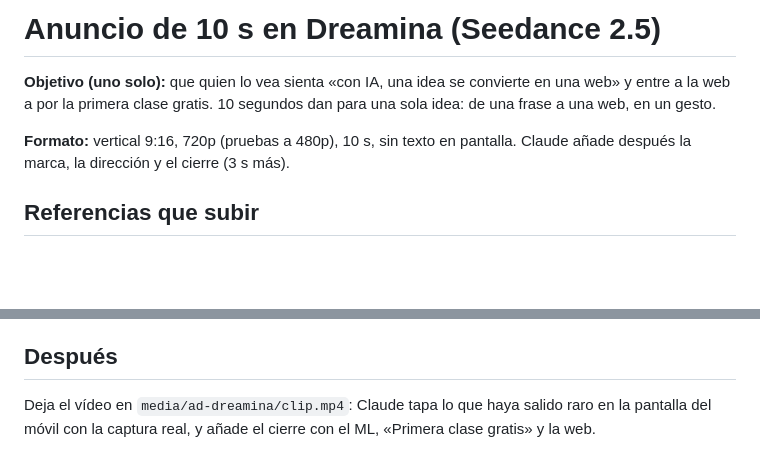
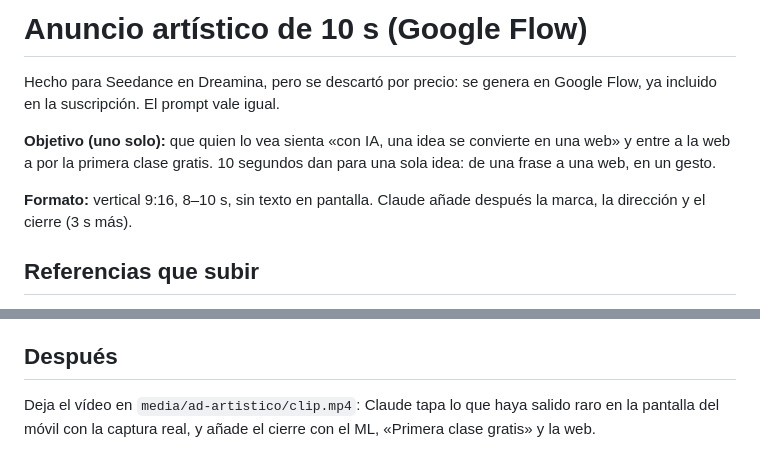
Before and after one commit to liebanavicente/vibecodingcoach, a Markdown page: media/ad-artistico/BRIEF.md, 2 parts joined by grey strips. GitHub-like rendering; blank space fills up the shorter version.

Commit message:
Retarget the artistic ad brief to Google Flow
Dreamina needed a paid plan, so the brief and its reference images move
to media/ad-artistico for generating the same prompt in Flow.

Co-Authored-By: Claude Opus 5.5 <noreply@anthropic.com>

```diff
--- a/media/ad-dreamina/BRIEF.md
+++ b/media/ad-artistico/BRIEF.md
@@ -1,9 +1,12 @@
-# Anuncio de 10 s en Dreamina (Seedance 2.5)
+# Anuncio artístico de 10 s (Google Flow)
+
+Hecho para Seedance en Dreamina, pero se descartó por precio: se genera en Google Flow, ya incluido en la
+suscripción. El prompt vale igual.
 
 **Objetivo (uno solo):** que quien lo vea sienta «con IA, una idea se convierte en una web» y entre a la web a
 por la primera clase gratis. 10 segundos dan para una sola idea: de una frase a una web, en un gesto.
 
-**Formato:** vertical 9:16, 720p (pruebas a 480p), 10 s, sin texto en pantalla. Claude añade después la
+**Formato:** vertical 9:16, 8–10 s, sin texto en pantalla. Claude añade después la
 marca, la dirección y el cierre (3 s más).
 
 ## Referencias que subir
@@ -33,5 +36,5 @@ Cinematic, sharp, premium, playful. No readable text or captions, no logos, no c
 
 ## Después
 
-Deja el vídeo en `media/ad-dreamina/clip.mp4`: Claude tapa lo que haya salido raro en la pantalla del
+Deja el vídeo en `media/ad-artistico/clip.mp4`: Claude tapa lo que haya salido raro en la pantalla del
 móvil con la captura real, y añade el cierre con el ML, «Primera clase gratis» y la web.
```
Also changed, not shown: media/ad-artistico/referencias/estilo-fondo.png (renamed from media/ad-dreamina/referencias/estilo-fondo.png), 2 other files.
